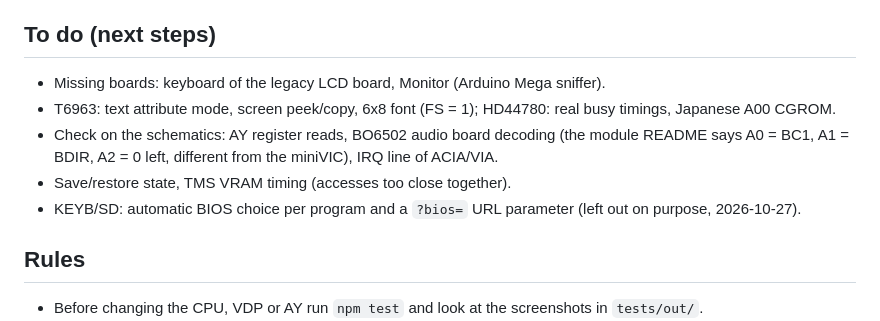
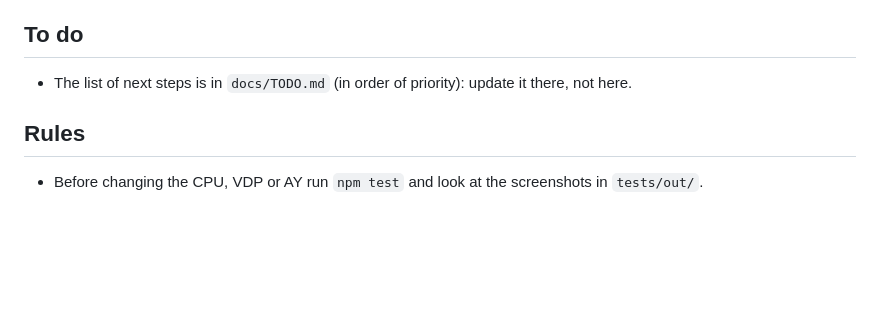
Before and after one commit to Boogs77/BO6502-miniVIC-emulator, a Markdown page: CLAUDE.md, the part around the change. Rendered like a GitHub page; blank space fills up the shorter version.

```diff
--- a/CLAUDE.md
+++ b/CLAUDE.md
@@ -145,13 +145,8 @@ Shared hardware: W65C02S, 32 KB RAM `$0000-$7FFF`, 32 KB ROM `$8000-$FFFF` (with
   registers and notes of the two AYs, per-channel mute), Serial ('crt' or 'ansi' layout), Debug (CPU, disassembly,
   step/frame, breakpoints, CPU/VRAM memory, VDP, VIA).
 
-## To do (next steps)
-- Missing boards: keyboard of the legacy LCD board, Monitor (Arduino Mega sniffer).
-- T6963: text attribute mode, screen peek/copy, 6x8 font (FS = 1); HD44780: real busy timings, Japanese A00 CGROM.
-- Check on the schematics: AY register reads, BO6502 audio board decoding (the module README says
-  A0 = BC1, A1 = BDIR, A2 = 0 left, different from the miniVIC), IRQ line of ACIA/VIA.
-- Save/restore state, TMS VRAM timing (accesses too close together).
-- KEYB/SD: automatic BIOS choice per program and a `?bios=` URL parameter (left out on purpose, 2026-10-27).
+## To do
+- The list of next steps is in `docs/TODO.md` (in order of priority): update it there, not here.
 
 ## Rules
 - Before changing the CPU, VDP or AY run `npm test` and look at the screenshots in `tests/out/`.
```
Also changed, not shown: docs/TODO.md (added, +77 -0 lines).
